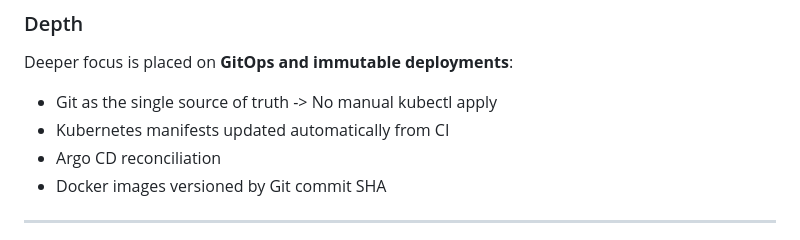
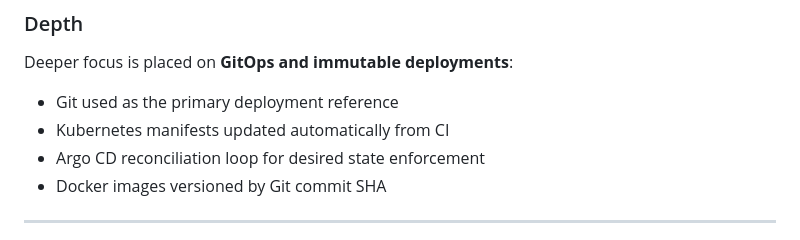
Before and after one commit to Ivaylo-Training/Telerik-finalproject, a Markdown page: README.md, the part around the change. Drawn GitHub-style.

Commit message:
Clarify GitOps deployment references in README

```diff
--- a/README.md
+++ b/README.md
@@ -66,9 +66,9 @@ The project covers the full delivery lifecycle:
 
 Deeper focus is placed on **GitOps and immutable deployments**:
 
-* Git as the single source of truth -> No manual kubectl apply
+* Git used as the primary deployment reference
 * Kubernetes manifests updated automatically from CI
-* Argo CD reconciliation
+* Argo CD reconciliation loop for desired state enforcement
 * Docker images versioned by Git commit SHA
 
 ---
```
